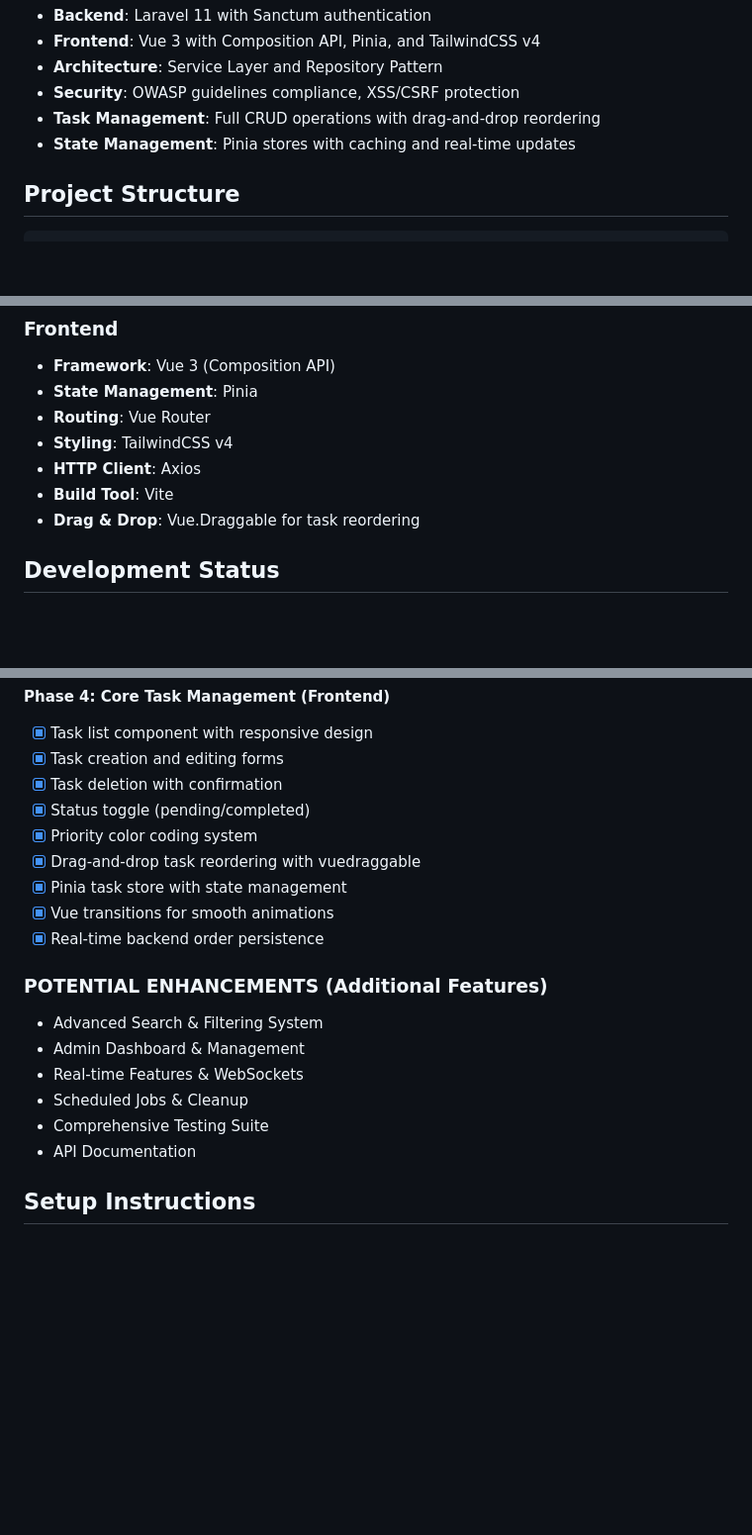
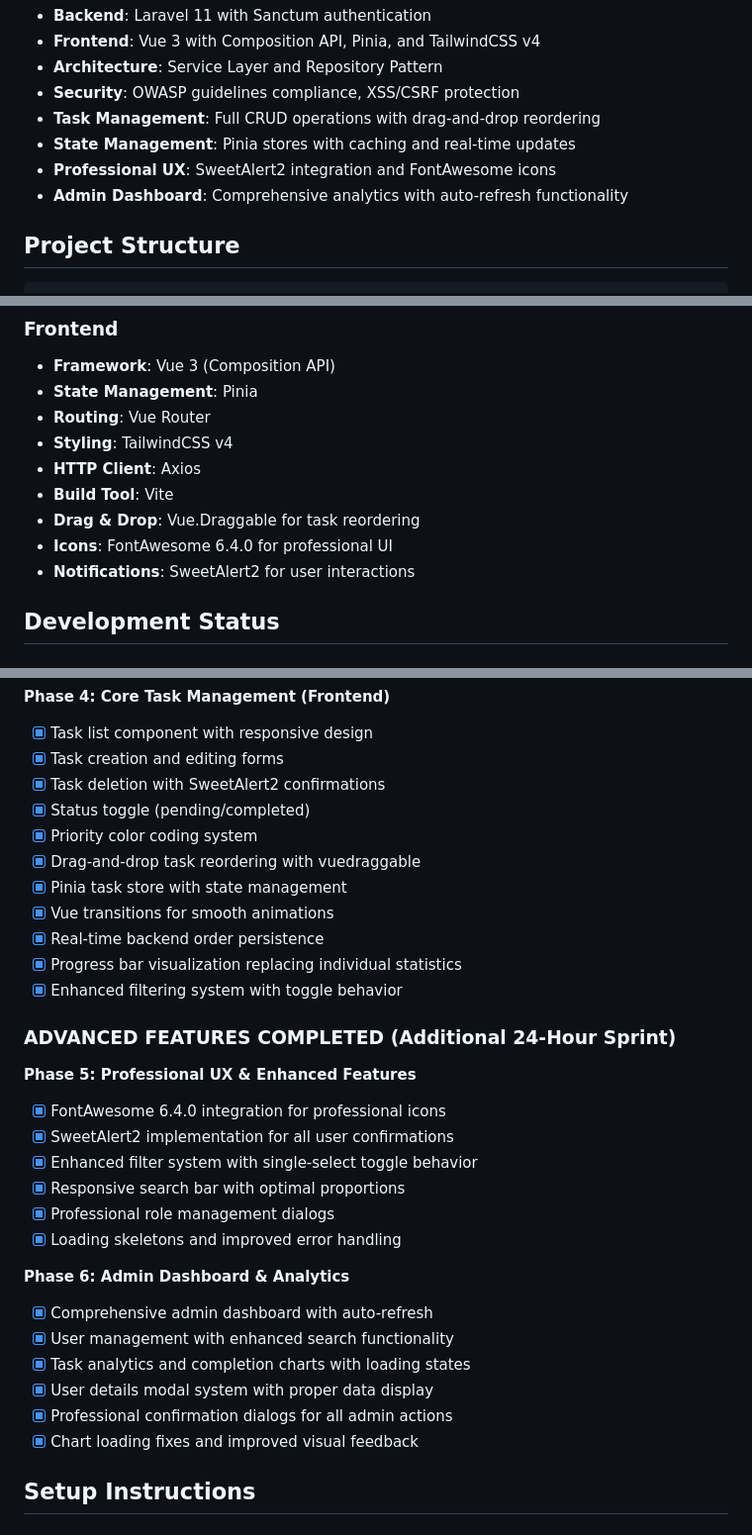
Before and after one commit to kod2337/VIPTutors_Skill_Test, a Markdown page: README.md, 3 parts joined by grey strips. Shown: that part at 99% size. GitHub-like rendering; blank space fills up the shorter version.

```diff
--- a/README.md
+++ b/README.md
@@ -12,6 +12,8 @@ This project demonstrates a complete task management system built in **24 hours*
 - **Security**: OWASP guidelines compliance, XSS/CSRF protection
 - **Task Management**: Full CRUD operations with drag-and-drop reordering
 - **State Management**: Pinia stores with caching and real-time updates
+- **Professional UX**: SweetAlert2 integration and FontAwesome icons
+- **Admin Dashboard**: Comprehensive analytics with auto-refresh functionality
 
 ## Project Structure
 
@@ -59,6 +61,8 @@ This project demonstrates a complete task management system built in **24 hours*
 - **HTTP Client**: Axios
 - **Build Tool**: Vite
 - **Drag & Drop**: Vue.Draggable for task reordering
+- **Icons**: FontAwesome 6.4.0 for professional UI
+- **Notifications**: SweetAlert2 for user interactions
 
 ## Development Status
 
@@ -95,21 +99,33 @@ This project demonstrates a complete task management system built in **24 hours*
 **Phase 4: Core Task Management (Frontend)**
 - [x] Task list component with responsive design
 - [x] Task creation and editing forms
-- [x] Task deletion with confirmation
+- [x] Task deletion with SweetAlert2 confirmations
 - [x] Status toggle (pending/completed)
 - [x] Priority color coding system
 - [x] Drag-and-drop task reordering with vuedraggable
 - [x] Pinia task store with state management
 - [x] Vue transitions for smooth animations
 - [x] Real-time backend order persistence
+- [x] Progress bar visualization replacing individual statistics
+- [x] Enhanced filtering system with toggle behavior
 
-### POTENTIAL ENHANCEMENTS (Additional Features)
-- Advanced Search & Filtering System
-- Admin Dashboard & Management
-- Real-time Features & WebSockets
-- Scheduled Jobs & Cleanup
-- Comprehensive Testing Suite
-- API Documentation
+### ADVANCED FEATURES COMPLETED (Additional 24-Hour Sprint)
+
+**Phase 5: Professional UX & Enhanced Features**
+- [x] FontAwesome 6.4.0 integration for professional icons
+- [x] SweetAlert2 implementation for all user confirmations
+- [x] Enhanced filter system with single-select toggle behavior
+- [x] Responsive search bar with optimal proportions
+- [x] Professional role management dialogs
+- [x] Loading skeletons and improved error handling
+
+**Phase 6: Admin Dashboard & Analytics**
+- [x] Comprehensive admin dashboard with auto-refresh
+- [x] User management with enhanced search functionality
+- [x] Task analytics and completion charts with loading states
+- [x] User details modal system with proper data display
+- [x] Professional confirmation dialogs for all admin actions
+- [x] Chart loading fixes and improved visual feedback
 
 ## Setup Instructions
 
```
Also changed, not shown: other parts of README.md (+29 -9 lines), project-phases.md (+94 -73 lines).
